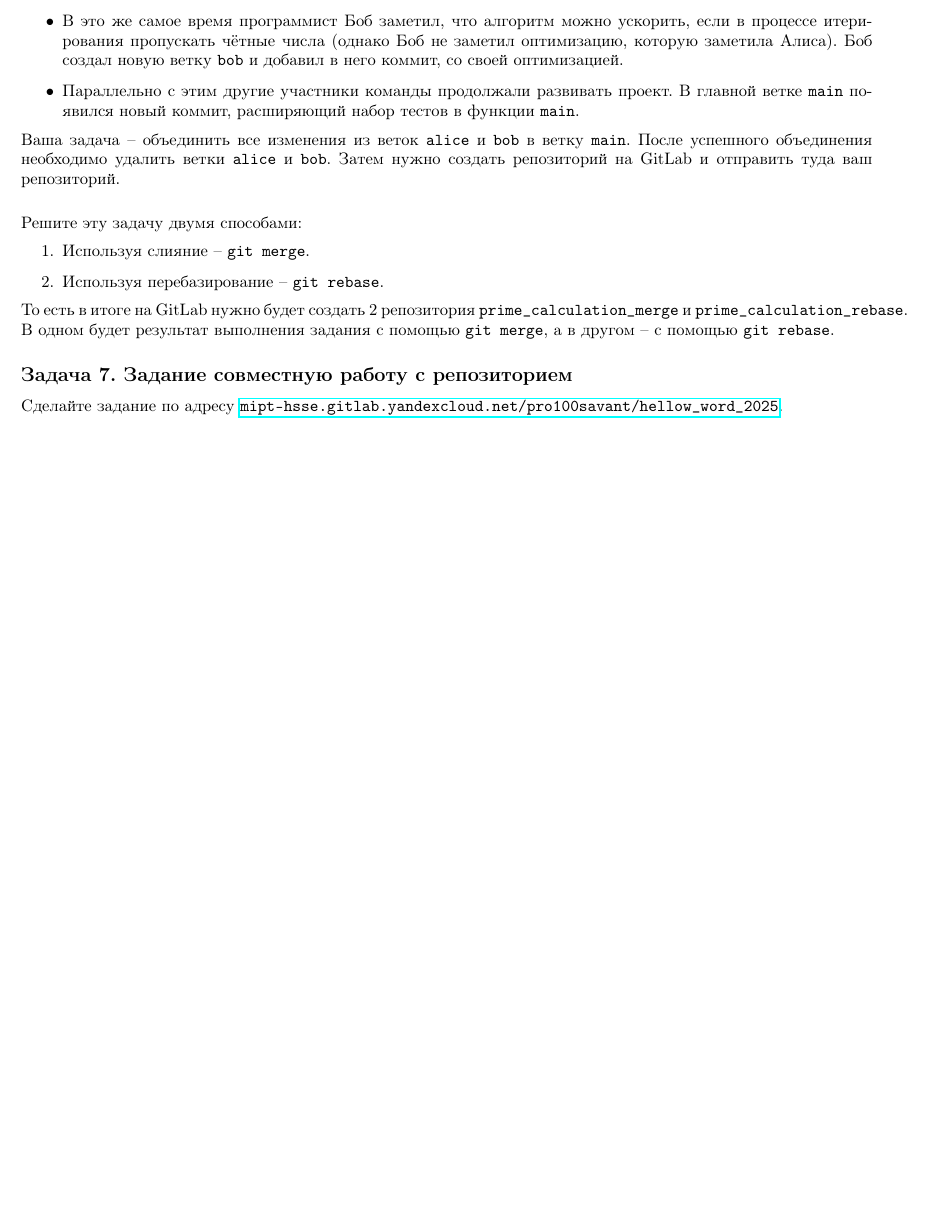
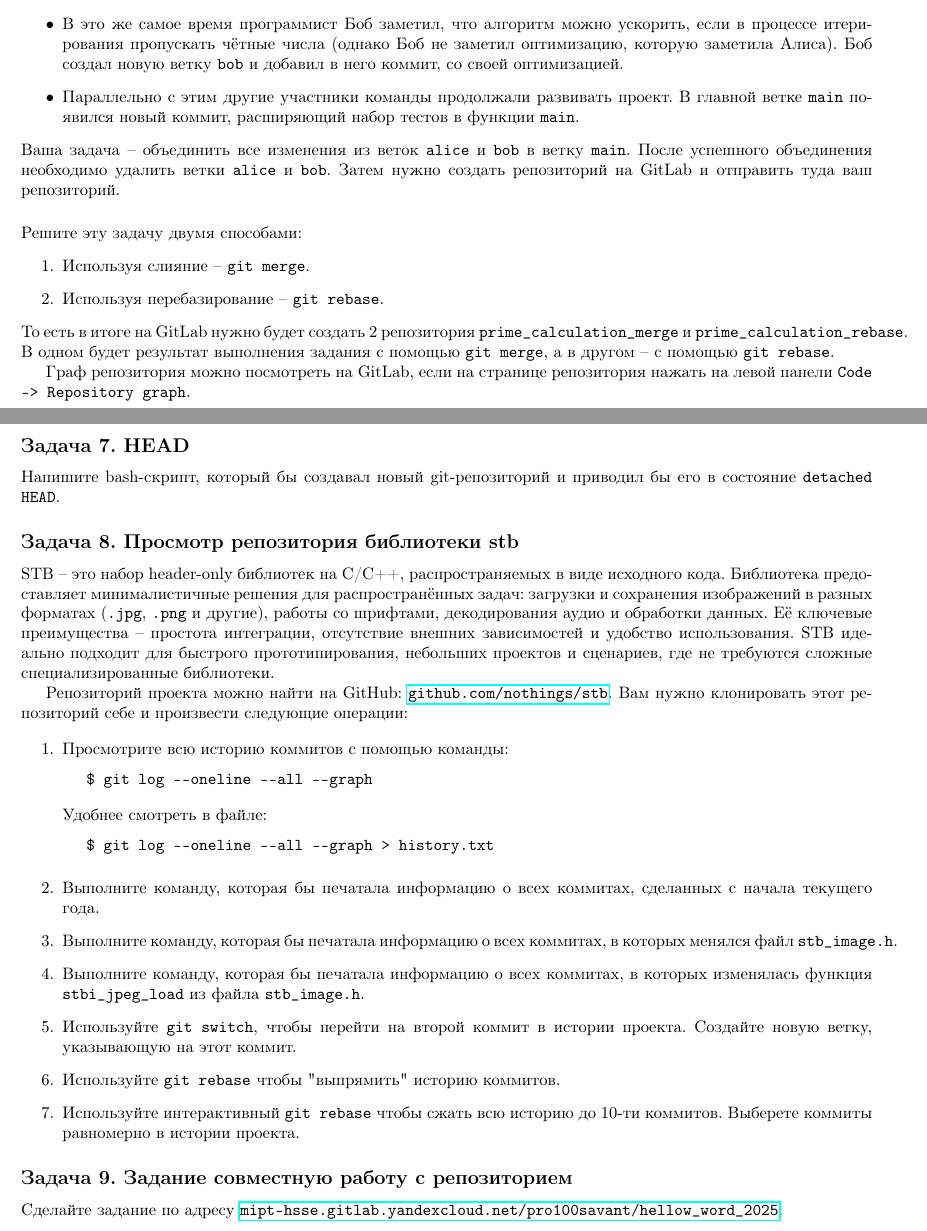
Before and after one commit to v-biryukov/devtools_course, a LaTeX document (seminar1_git/practice/practice_git.tex): part of page 3 of 3 before the commit and two parts of pages 3 and 4 of 4 after it, the two joined at a grey line, cut so that both start at the same text, the shorter picture padded with empty space. Compiled offline with pdfLaTeX.

Commit message:
update sem1 practice

```diff
--- a/seminar1_git/practice/practice_git.tex
+++ b/seminar1_git/practice/practice_git.tex
@@ -205,6 +205,9 @@ int main()
 \end{enumerate}
 То есть в итоге на GitLab нужно будет создать 2 репозитория \texttt{prime\_calculation\_merge} и \texttt{prime\_calculation\_rebase}. В одном будет результат выполнения задания с помощью \texttt{git merge}, а в другом -- с помощью \texttt{git rebase}.
 
+Граф репозитория можно посмотреть на GitLab, если на странице репозитория нажать на левой панели \texttt{Code -> Repository graph}.
+
+
 
 \iffalse
 После выполнения задания вам нужно создать файл с помощью команды:
@@ -215,6 +218,30 @@ $ git log -p --all > result_rebase.txt     # после решении
 \end{lstlisting}
 \fi
 
+\subsection{HEAD}
+Напишите bash-скрипт, который бы создавал новый git-репозиторий и приводил бы его в состояние \texttt{detached HEAD}.
+
+\subsection{Просмотр репозитория библиотеки stb}
+STB -- это набор header-only библиотек на C/C++, распространяемых в виде исходного кода. Библиотека предоставляет минималистичные решения для распространённых задач: загрузки и сохранения изображений в разных форматах (\texttt{.jpg}, \texttt{.png} и другие), работы со шрифтами, декодирования аудио и обработки данных. Её ключевые преимущества -- простота интеграции, отсутствие внешних зависимостей и удобство использования. STB идеально подходит для быстрого прототипирования, небольших проектов и сценариев, где не требуются сложные специализированные библиотеки.
+
+Репозиторий проекта можно найти на GitHub: \href{https://github.com/nothings/stb}{\texttt{github.com/nothings/stb}}. Вам нужно клонировать этот репозиторий себе и произвести следующие операции:
+
+\begin{enumerate}
+\item Просмотрите всю историю коммитов с помощью команды:
+\begin{lstlisting}[style=csMiptBash]
+$ git log --oneline --all --graph
+\end{lstlisting}
+Удобнее смотреть в файле:
+\begin{lstlisting}[style=csMiptBash]
+$ git log --oneline --all --graph > history.txt
+\end{lstlisting}
+\item Выполните команду, которая бы печатала информацию о всех коммитах, сделанных с начала текущего года.
+\item Выполните команду, которая бы печатала информацию о всех коммитах, в которых менялся файл \texttt{stb\_image.h}.
+\item Выполните команду, которая бы печатала информацию о всех коммитах, в которых изменялась функция \texttt{stbi\_jpeg\_load} из файла \texttt{stb\_image.h}.
+\item Используйте \texttt{git switch}, чтобы перейти на второй коммит в истории проекта. Создайте новую ветку, указывающую на этот коммит.
+\item Используйте \texttt{git rebase} чтобы "выпрямить"{} историю коммитов.
+\item Используйте интерактивный \texttt{git rebase} чтобы сжать всю историю до 10-ти коммитов. Выберете коммиты равномерно в истории проекта.
+\end{enumerate}
 
 
 
```
Also changed, not shown: seminar1_git/practice/practice_git.pdf.
